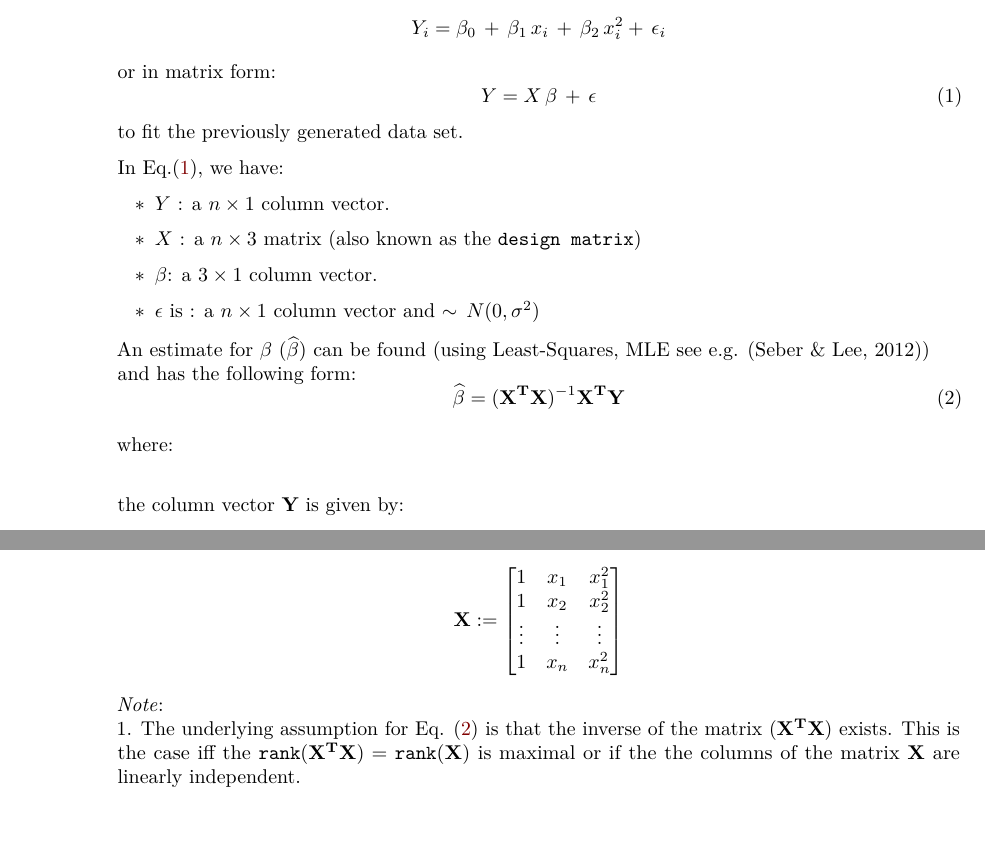
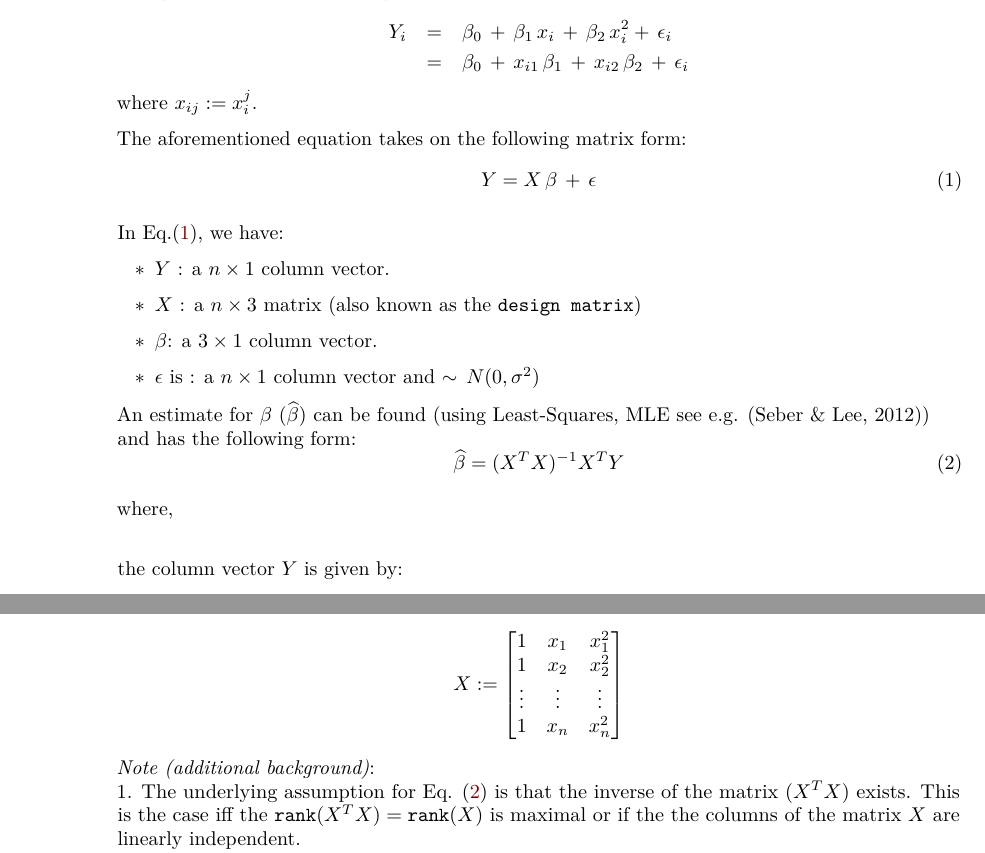
Before and after one commit to wcardoen/IntroToR, an R Markdown document (section3.Rmd): two parts of page 13 of 23, joined at a grey line, cut so that both start at the same text, the shorter picture padded with empty space. The pictures show the output file section3.pdf that the author committed with the source.

Commit message:
Updated LR

```diff
--- a/section3.Rmd
+++ b/section3.Rmd
@@ -447,14 +447,16 @@ extSoftVersion()["BLAS"]
 
   - $\textbf{Step 2}$: $\newline$
     Our goal is to use the following linear model, i.e.:
-    \begin{equation}
-       Y_i = \beta_0 \,+\, \beta_1 \, x_i \, + \, \beta_2\,x^2_i + \, \epsilon_i \nonumber
-    \end{equation}
-    or in matrix form:
+    \begin{eqnarray}
+       Y_i & = & \beta_0 \,+\, \beta_1 \, x_i \, + \, \beta_2\,x^2_i + \, \epsilon_i \nonumber \\
+           & = & \beta_0 \,+\, x_{i1} \,\beta_1 \,+ \, x_{i2}\,\beta_2 \, +\,   \epsilon_i \nonumber
+    \end{eqnarray}
+    where $x_{ij}:= x^j_i$.
+
+    The aforementioned equation takes on the following matrix form:
     \begin{equation}
        Y = X\,\beta  \, + \, \mathcal{\epsilon} \label{Eq:LinearModel}
     \end{equation}
-    to fit the previously generated data set.
 
     In Eq.(\ref{Eq:LinearModel}), we have:
     \begin{itemize}
@@ -464,14 +466,14 @@ extSoftVersion()["BLAS"]
        \item $\epsilon$ is : a $n\times 1$ column vector and $\sim \, N(0,\sigma^2)$
     \end{itemize}
 
-    An estimate for $\beta$ ($\widehat{\mathbf{\beta}}$) can be found (using Least-Squares, MLE see e.g. [@SEBER:LR:2012a]) $\newline$
+    An estimate for $\beta$ ($\widehat{\beta}$) can be found (using Least-Squares, MLE see e.g. [@SEBER:LR:2012a]) $\newline$
     and has the following form:
     \begin{equation}
-        \widehat{\mathbf{\beta}} = (\mathbf{X^T} \mathbf{X})^{-1} \mathbf{X^T} \mathbf{Y} \label{Eq:EstimateBeta}
+        \widehat{\beta} = (X^T X)^{-1} X^T Y \label{Eq:EstimateBeta}
     \end{equation}
 
-    where:$\newline$
+    where,$\newline$
 
-    the column vector $\mathbf{Y}$ is given by:
+    the column vector $Y$ is given by:
 
     \begin{equation}
@@ -481,12 +483,12 @@ extSoftVersion()["BLAS"]
     \begin{equation}
-    \mathbf{X} := \begin{bmatrix} 1 & x_1 & x^2_1 \\
+    X := \begin{bmatrix} 1 & x_1 & x^2_1 \\
                                   1 & x_2 & x^2_2 \\
                                   \vdots & \vdots & \vdots \\
                                   1 & x_n & x^2_n
                   \end{bmatrix} \nonumber
     \end{equation}
-    *Note*:\newline
+    *Note (additional background)*:\newline
     1. The underlying assumption for Eq. (\ref{Eq:EstimateBeta}) is that the inverse of
-    the matrix $(\mathbf{X^T} \mathbf{X})$ exists. This is the case
-    iff the $\texttt{rank}(\mathbf{X^T X})=\texttt{rank}(\mathbf{X})$ is maximal
-    or if the the columns of the matrix $\mathbf{X}$ are linearly independent.\newline
+    the matrix $(X^T X)$ exists. This is the case
+    iff the $\texttt{rank}(X^T X)=\texttt{rank}(X)$ is maximal
+    or if the the columns of the matrix $X$ are linearly independent.\newline
```
Also changed, not shown: section3.pdf, section3.Rmd (16 more changed lines).
